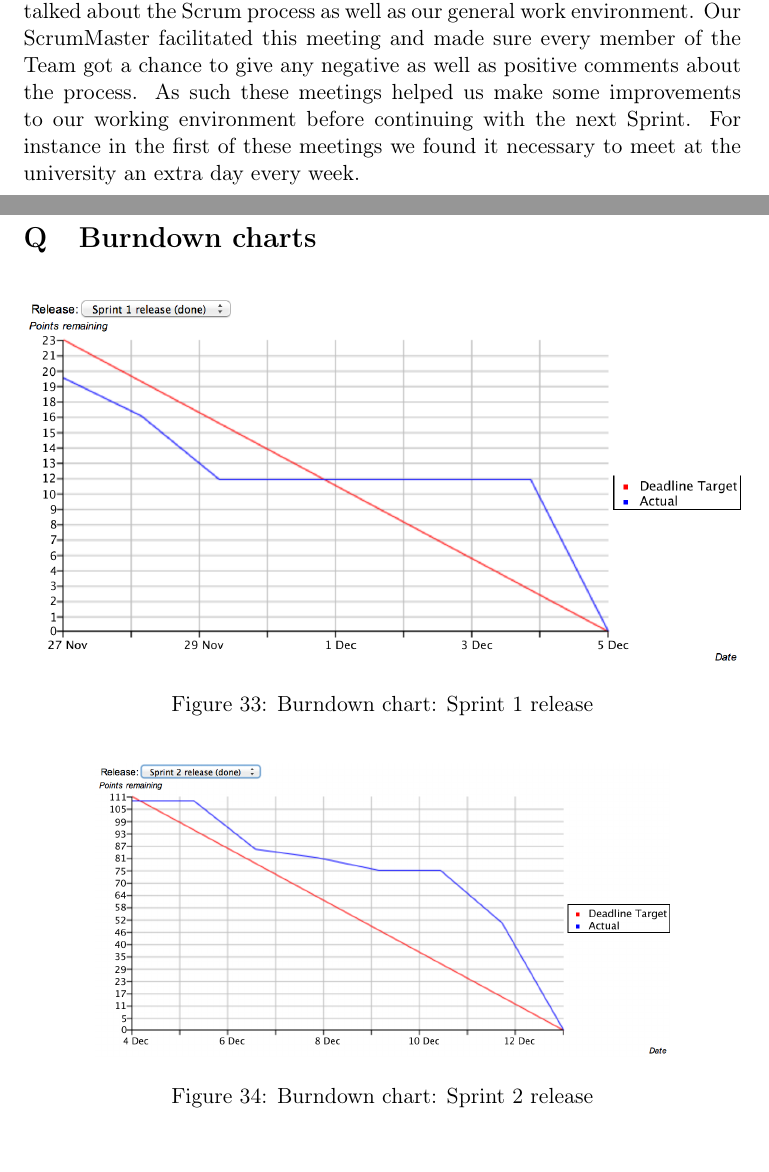
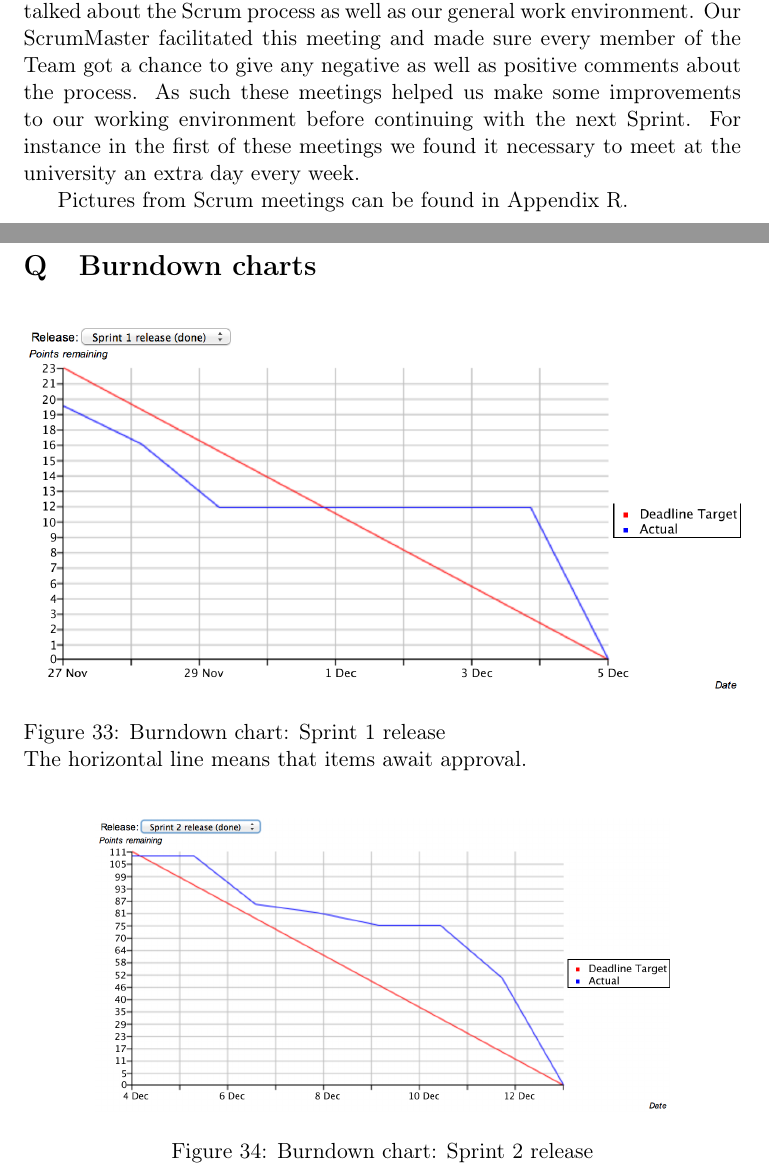
Before and after one commit to czepluch/SliceOfPie, a LaTeX document (report/report.tex, which reads report/Appendices/burndown-charts.tex, report/SCRUM/finishing_the_sprint.tex): two parts of pages 34 and 70 of 73, joined at a grey line, cut so that both start at the same text. Compiled offline with pdfLaTeX.

Commit message:
Added reference to Scrum meeting pictures

```diff
--- a/report/Appendices/burndown-charts.tex
+++ b/report/Appendices/burndown-charts.tex
@@ -4,7 +4,7 @@
 \begin{figure}[htb]
 	\centering
 	\includegraphics[width=1\textwidth]{Appendices/graphics/burndown_1.png}
-	\caption{Burndown chart: Sprint 1 release}
+	\caption{Burndown chart: Sprint 1 release \newline The horizontal line means that items await approval.}
 	\label{fig:burndown-chart-1}
 \end{figure}
 
--- a/report/SCRUM/finishing_the_sprint.tex
+++ b/report/SCRUM/finishing_the_sprint.tex
@@ -8,3 +8,5 @@ Concluding each Sprint we held a Sprint Review meeting for one hour. Ideally, in
 
 \paragraph{Sprint Retrospective}
 In this meeting, lasting up to 45 minutes, we talked about the Scrum process as well as our general work environment. Our ScrumMaster facilitated this meeting and made sure every member of the Team got a chance to give any negative as well as positive comments about the process. As such these meetings helped us make some improvements to our working environment before continuing with the next Sprint. For instance in the first of these meetings we found it necessary to meet at the university an extra day every week.
+
+Pictures from Scrum meetings can be found in Appendix \ref{sec:scrum-meeting-images}.
```
